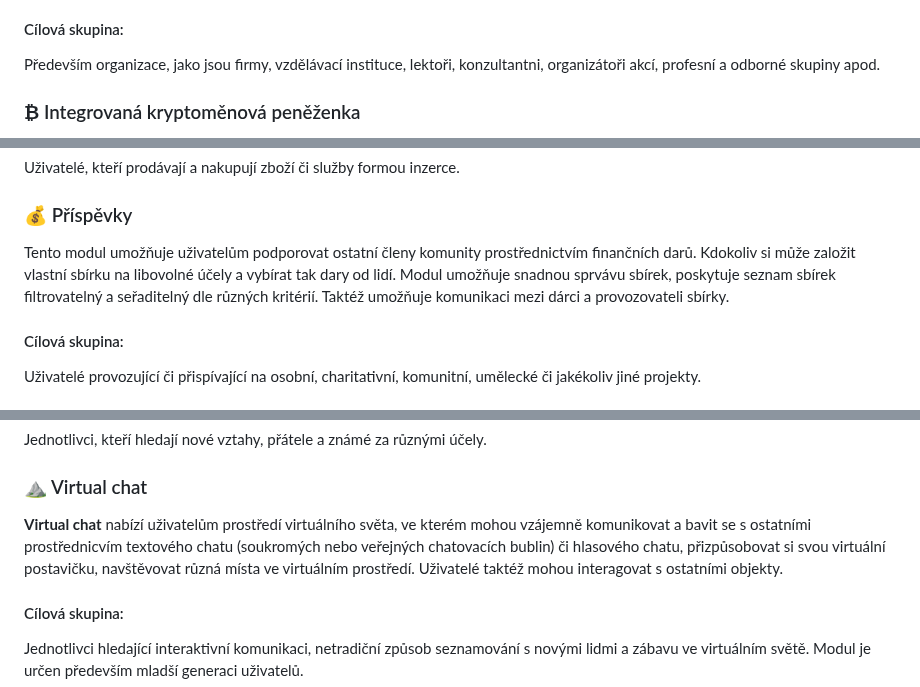
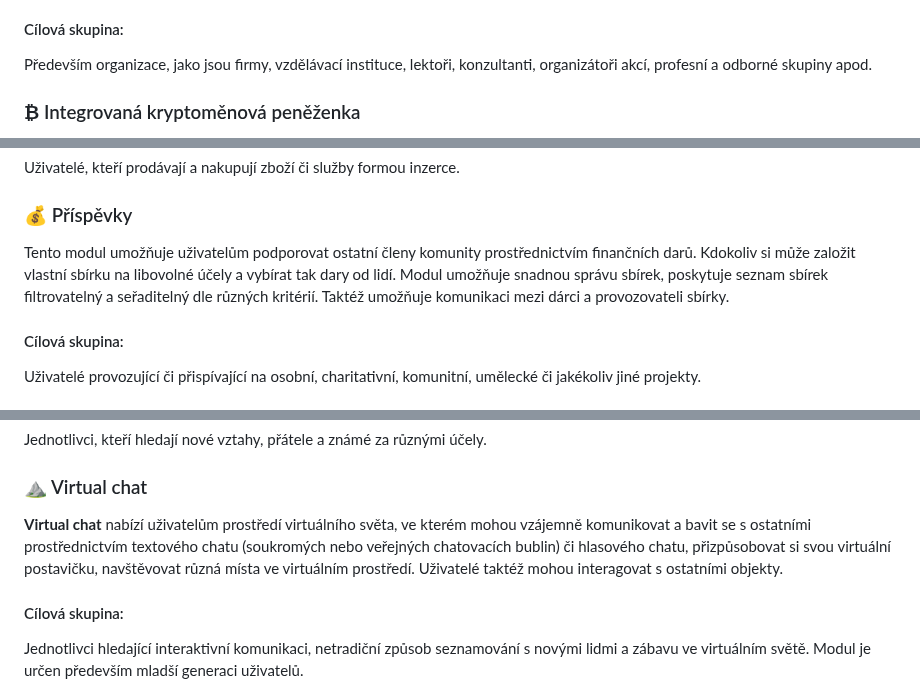
Before and after one commit to libersoft-org/yellow-documentation, a Markdown page: YELLOW-CZ.md, 3 parts joined by grey strips. Rendered like a GitHub page.

Commit message:
Yellow - CZ - typos

```diff
--- a/YELLOW-CZ.md
+++ b/YELLOW-CZ.md
@@ -70,7 +70,7 @@ Konferenční hovory umožňují uživatelům účastnit se rozsáhlých skupino
 
 #### Cílová skupina:
 
-Především organizace, jako jsou firmy, vzdělávací instituce, lektoři, konzultantni, organizátoři akcí, profesní a odborné skupiny apod.
+Především organizace, jako jsou firmy, vzdělávací instituce, lektoři, konzultanti, organizátoři akcí, profesní a odborné skupiny apod.
 
 ### ₿ Integrovaná kryptoměnová peněženka
 
@@ -155,7 +155,7 @@ Uživatelé, kteří prodávají a nakupují zboží či služby formou inzerce.
 
 ### 💰 Příspěvky
 
-Tento modul umožňuje uživatelům podporovat ostatní členy komunity prostřednictvím finančních darů. Kdokoliv si může založit vlastní sbírku na libovolné účely a vybírat tak dary od lidí. Modul umožňuje snadnou sprvávu sbírek, poskytuje seznam sbírek filtrovatelný a seřaditelný dle různých kritérií. Taktéž umožňuje komunikaci mezi dárci a provozovateli sbírky.
+Tento modul umožňuje uživatelům podporovat ostatní členy komunity prostřednictvím finančních darů. Kdokoliv si může založit vlastní sbírku na libovolné účely a vybírat tak dary od lidí. Modul umožňuje snadnou správu sbírek, poskytuje seznam sbírek filtrovatelný a seřaditelný dle různých kritérií. Taktéž umožňuje komunikaci mezi dárci a provozovateli sbírky.
 
 #### Cílová skupina:
 
@@ -203,7 +203,7 @@ Jednotlivci, kteří hledají nové vztahy, přátele a známé za různými ú
 
 ### ⛰️ Virtual chat
 
-**Virtual chat** nabízí uživatelům prostředí virtuálního světa, ve kterém mohou vzájemně komunikovat a bavit se s ostatními prostřednicvím textového chatu (soukromých nebo veřejných chatovacích bublin) či hlasového chatu, přizpůsobovat si svou virtuální postavičku, navštěvovat různá místa ve virtuálním prostředí. Uživatelé taktéž mohou interagovat s ostatními objekty.
+**Virtual chat** nabízí uživatelům prostředí virtuálního světa, ve kterém mohou vzájemně komunikovat a bavit se s ostatními prostřednictvím textového chatu (soukromých nebo veřejných chatovacích bublin) či hlasového chatu, přizpůsobovat si svou virtuální postavičku, navštěvovat různá místa ve virtuálním prostředí. Uživatelé taktéž mohou interagovat s ostatními objekty.
 
 #### Cílová skupina:
 
```
